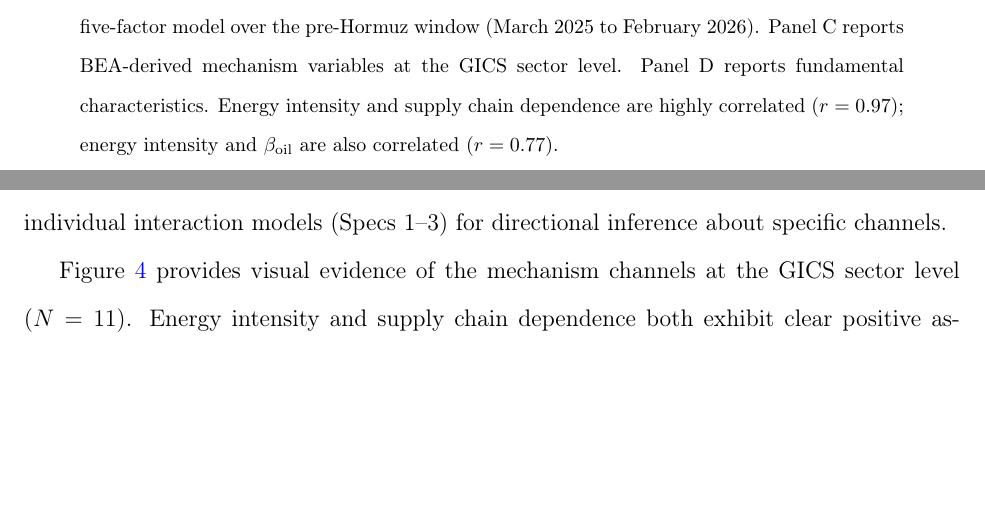
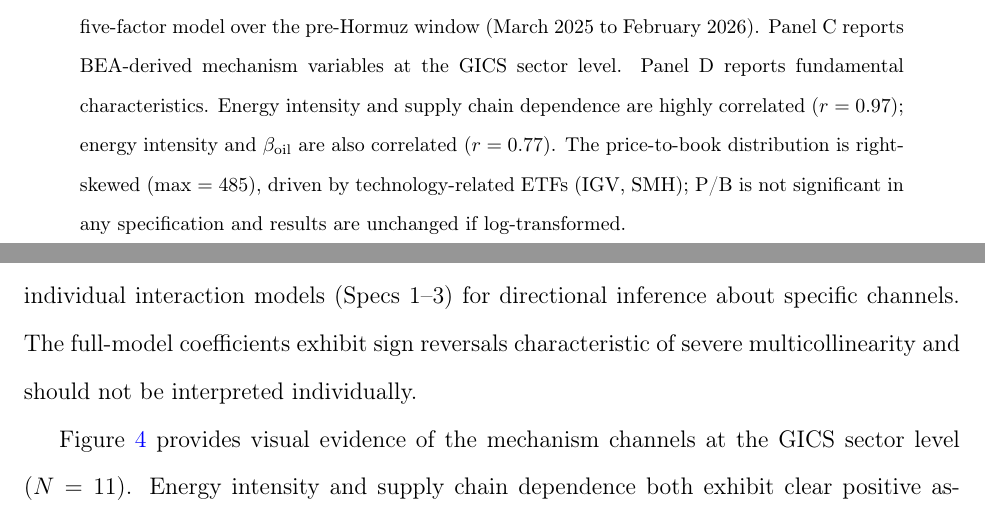
Before and after one commit to ApoorvSaxena0109/paper_2026, a LaTeX paper (paper/main.tex): two parts of pages 12 and 23 of 41, joined at a grey line, cut so that both start at the same text, the shorter picture padded with empty space. Compiled offline with pdfLaTeX.

Commit message:
Three final micro-fixes: sign reversal, H4 caveat, P/B outlier
5. Added sentence on full-model sign reversals (prevents misreading)
6. Added parenthetical to H4: "(demand-side test rests on single event)"
8. Identified P/B outlier (IGV/SMH, max=485), noted not significant

https://claude.ai/code/session_014Fej79mjph2t2izXeCCef4

```diff
--- a/paper/main.tex
+++ b/paper/main.tex
@@ -242,7 +242,7 @@ Price-to-book & 34 & 71.86 & 4.52 & 105.32 & 0.89 & 485.20 \\
 \bottomrule
 \end{tabular}
 \begin{tablenotes}[flushleft]\footnotesize
-\item \textit{Notes:} Panel A reports CARs for the Hormuz event. Panel B reports betas estimated from the five-factor model over the pre-Hormuz window (March 2025 to February 2026). Panel C reports BEA-derived mechanism variables at the GICS sector level. Panel D reports fundamental characteristics. Energy intensity and supply chain dependence are highly correlated ($r = 0.97$); energy intensity and $\beta_{\text{oil}}$ are also correlated ($r = 0.77$).
+\item \textit{Notes:} Panel A reports CARs for the Hormuz event. Panel B reports betas estimated from the five-factor model over the pre-Hormuz window (March 2025 to February 2026). Panel C reports BEA-derived mechanism variables at the GICS sector level. Panel D reports fundamental characteristics. Energy intensity and supply chain dependence are highly correlated ($r = 0.97$); energy intensity and $\beta_{\text{oil}}$ are also correlated ($r = 0.77$). The price-to-book distribution is right-skewed (max $= 485$), driven by technology-related ETFs (IGV, SMH); P/B is not significant in any specification and results are unchanged if log-transformed.
 \end{tablenotes}
 \end{threeparttable}
 \end{table}
@@ -398,7 +398,7 @@ Table~\ref{tab:mechanism} reports the results of interaction tests designed to e
 
 In individual interaction models, the coefficients on the interaction terms are directionally consistent with H2: energy intensity ($+7.11$, $p = 0.268$) and supply chain dependence ($+8.67$, $p = 0.135$) both carry positive signs, suggesting amplification of the oil channel, while trade exposure ($-1.93$, $p = 0.897$) is essentially zero. None are individually significant at conventional levels. This non-significance likely reflects two sources of attenuation: first, insufficient statistical power with $N = 34$ and high correlation between energy intensity and supply chain dependence ($r = 0.97$, as reported in Table~\ref{tab:descriptive}); second, classical measurement error from sub-sector ETFs inheriting parent GICS sector mechanism values (e.g., JETS receives the broad Industrials energy intensity of 11.7\%, whereas airlines' actual fuel cost share is substantially higher). This measurement noise biases interaction coefficients toward zero, making our non-significant results conservative.
 
-The full model including all three mechanism interactions achieves $R^2 = 0.728$, a substantial increase from the baseline $R^2 = 0.422$, indicating that mechanism variables collectively explain considerable cross-sectional heterogeneity. However, severe multicollinearity in the full model (variance inflation factors exceeding 10 for energy intensity and supply chain) renders individual coefficient estimates unstable---the sign reversals between individual and full-model specifications are symptomatic of this collinearity. Accordingly, we interpret the full-model $R^2$ as evidence that mechanism variables \textit{collectively} matter, while relying on the individual interaction models (Specs~1--3) for directional inference about specific channels.
+The full model including all three mechanism interactions achieves $R^2 = 0.728$, a substantial increase from the baseline $R^2 = 0.422$, indicating that mechanism variables collectively explain considerable cross-sectional heterogeneity. However, severe multicollinearity in the full model (variance inflation factors exceeding 10 for energy intensity and supply chain) renders individual coefficient estimates unstable---the sign reversals between individual and full-model specifications are symptomatic of this collinearity. Accordingly, we interpret the full-model $R^2$ as evidence that mechanism variables \textit{collectively} matter, while relying on the individual interaction models (Specs~1--3) for directional inference about specific channels. The full-model coefficients exhibit sign reversals characteristic of severe multicollinearity and should not be interpreted individually.
 
 Figure~\ref{fig:mechanism} provides visual evidence of the mechanism channels at the GICS sector level ($N = 11$). Energy intensity and supply chain dependence both exhibit clear positive associations with CARs ($r = 0.65$ and $r = 0.47$, respectively), while trade exposure shows essentially no bivariate relationship ($r = 0.004$). The first two patterns are consistent with H2: sectors with greater real economic exposure to oil---through direct energy costs and indirect input-output linkages---experienced stronger responses to the Hormuz shock. The null result for trade exposure suggests that international trade channels are less relevant than direct energy cost and supply chain channels for transmitting oil shocks to US sectoral equity returns.
 
```
Also changed, not shown: paper/main.tex (2 more changed lines).
